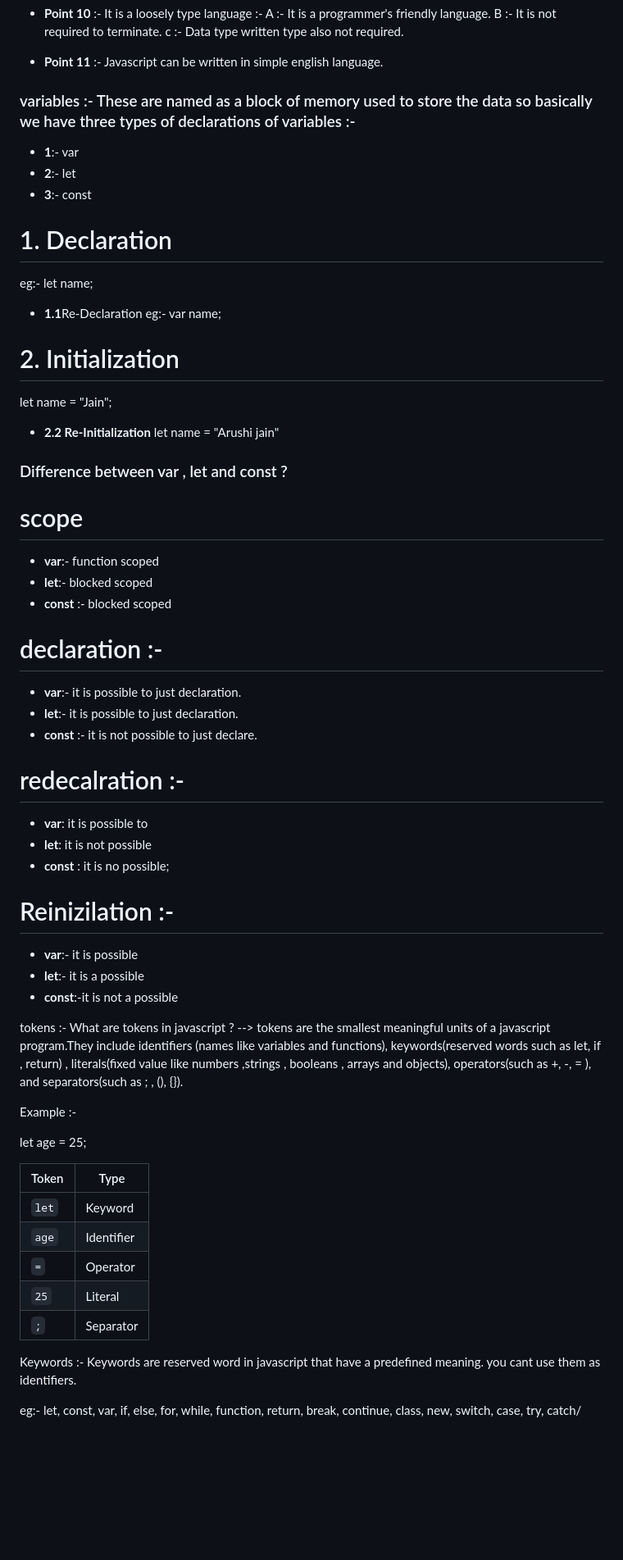
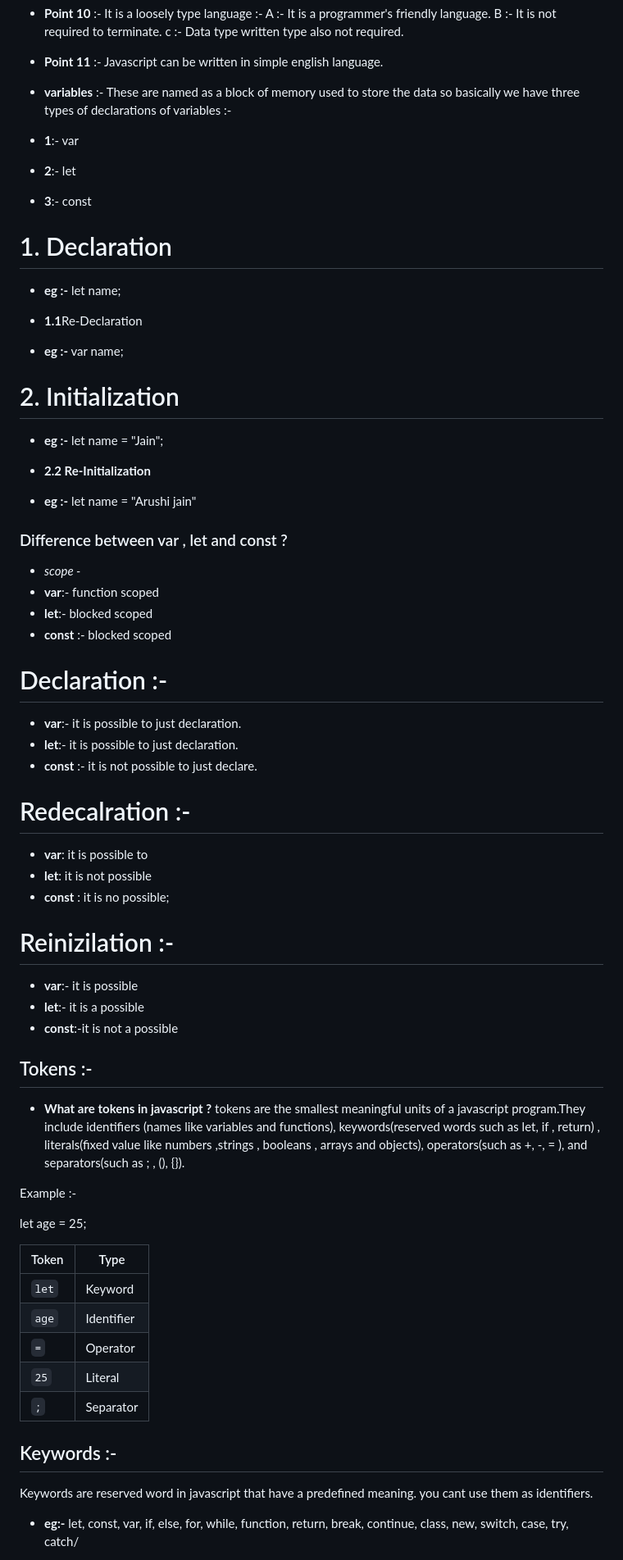
Before and after one commit to Renu-jain109/javascript-tutorials, a Markdown page: Theoritical parts/Definition.md, the part around one of its changes. Shown at 82% size. GitHub-like rendering; blank space fills up the shorter version.

Commit message:
new special change

```diff
--- a/Theoritical parts/Definition.md
+++ b/Theoritical parts/Definition.md
@@ -73,39 +73,37 @@ c :- Data type written type also not required.
 
 - **Point 11** :- Javascript can be written in simple english language.
 
-### variables :- These are named as a block of memory used to store the data so basically we have three types of declarations of variables :-
+- **variables** :-  These are named as a block of memory used to store the data so basically we have three types of declarations of variables :-
 
 - **1**:- var
 - **2**:- let
 - **3**:- const
 
 # 1. Declaration
-eg:-
- let name;
+- **eg :-** let name;
 
 - **1.1**Re-Declaration
-eg:-
-  var name;
+- **eg :-** var name;
 
 
 # 2. Initialization
- let name = "Jain";
+- **eg :-** let name = "Jain";
 
 - **2.2 Re-Initialization**
- let name = "Arushi jain"
+- **eg :-** let name = "Arushi jain"
 
 ### Difference between var , let and const ?
-# scope
+- *scope -*
 - **var**:- function scoped
 - **let**:- blocked scoped
 - **const** :- blocked scoped
 
-# declaration :-
+# Declaration :-
 - **var**:- it is possible to just declaration.
 - **let**:- it is possible to just declaration.
 - **const** :- it is not possible to just declare.
 
-# redecalration :-
+# Redecalration :-
 - **var**: it is possible to
 - **let**: it is not possible
 - **const** : it is no possible;
@@ -116,9 +114,9 @@ eg:-
 - **const**:-it is not a possible
 
 
-tokens :-
-What are tokens in javascript ?
---> tokens are the smallest meaningful units of a javascript program.They include identifiers (names like variables and functions), keywords(reserved words such as let, if , return) , literals(fixed value like numbers ,strings , booleans , arrays and objects), operators(such as +, -, = ), and separators(such as ; , (), {}).
+## Tokens :-
+- **What are tokens in javascript ?**
+tokens are the smallest meaningful units of a javascript program.They include identifiers (names like variables and functions), keywords(reserved words such as let, if , return) , literals(fixed value like numbers ,strings , booleans , arrays and objects), operators(such as +, -, = ), and separators(such as ; , (), {}).
 
 Example :-
 
@@ -134,7 +132,8 @@ let age = 25;
 | `;`   | Separator  |
 
 
-Keywords :- Keywords are reserved word in javascript that have a predefined meaning. you cant use them as identifiers.
+## Keywords :-
+ Keywords are reserved word in javascript that have a predefined meaning. you cant use them as identifiers.
 
-eg:- let, const, var, if, else, for, while, function, return, break, continue, class, new, switch, case, try, catch/
+- **eg:-** let, const, var, if, else, for, while, function, return, break, continue, class, new, switch, case, try, catch/
 
```
Also changed, not shown: other parts of Theoritical parts/Definition.md (+9 -5 lines).
